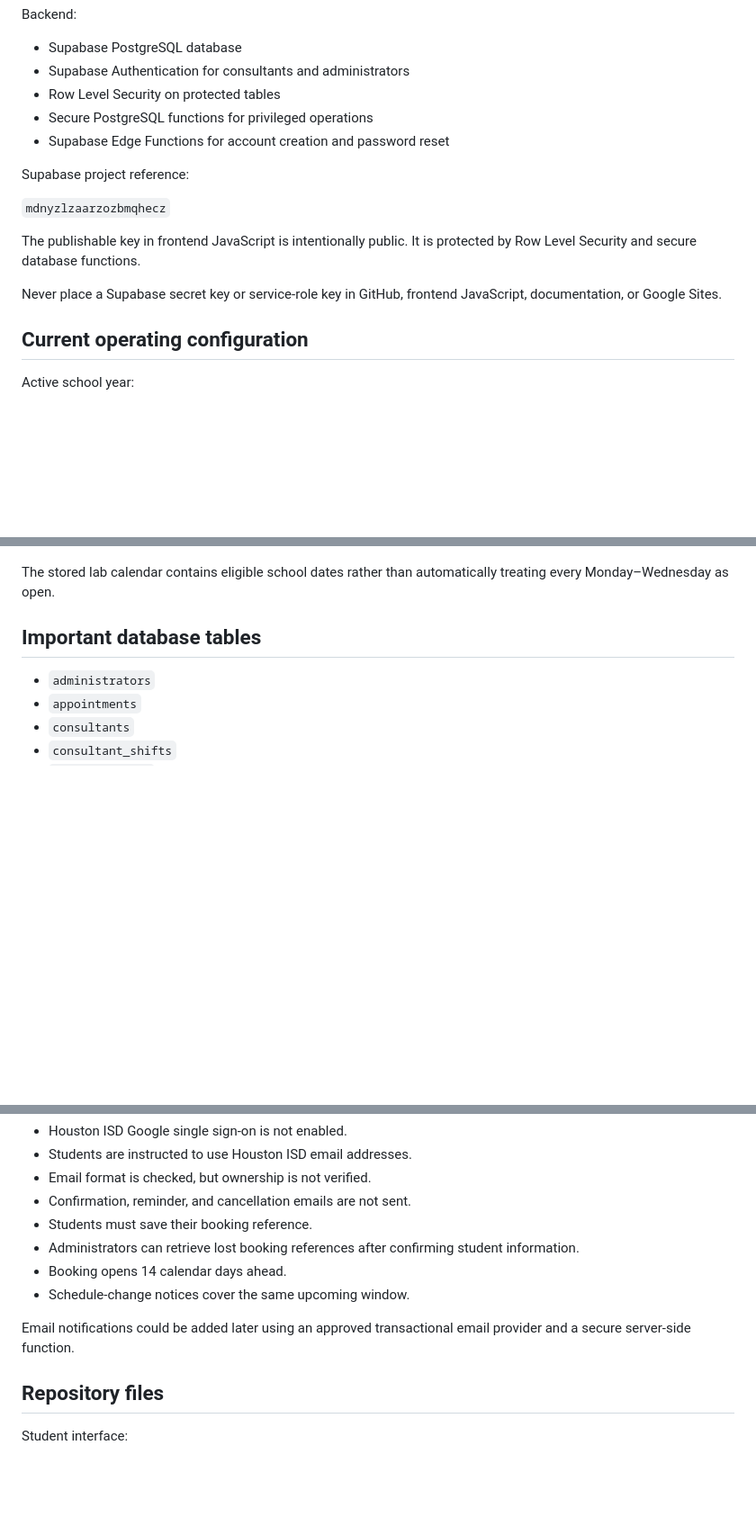
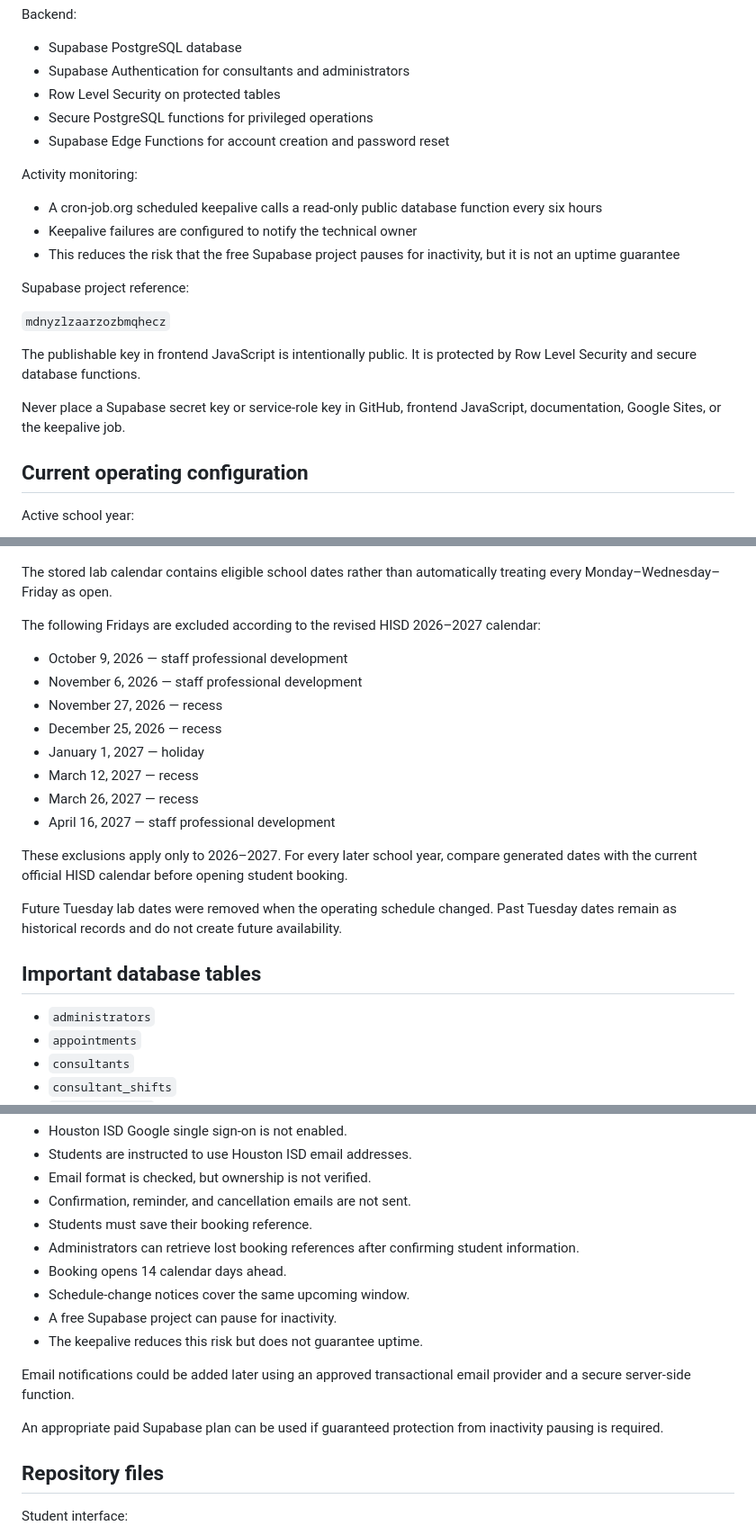
Before and after one commit to TaylorTisdall/writing-lab-scheduler, a Markdown page: TECHNICAL_HANDOFF.md, 3 parts joined by grey strips. Shown at 90% size. Drawn GitHub-style; blank space fills up the shorter version.

```diff
--- a/TECHNICAL_HANDOFF.md
+++ b/TECHNICAL_HANDOFF.md
@@ -72,6 +72,14 @@ Backend:
 - Secure PostgreSQL functions for privileged operations
 - Supabase Edge Functions for account creation and password reset
 
+Activity monitoring:
+
+- A cron-job.org scheduled keepalive calls a read-only public
+  database function every six hours
+- Keepalive failures are configured to notify the technical owner
+- This reduces the risk that the free Supabase project pauses for
+  inactivity, but it is not an uptime guarantee
+
 Supabase project reference:
 
 `mdnyzlzaarzozbmqhecz`
@@ -80,7 +88,8 @@ The publishable key in frontend JavaScript is intentionally public.
 It is protected by Row Level Security and secure database functions.
 
 Never place a Supabase secret key or service-role key in GitHub,
-frontend JavaScript, documentation, or Google Sites.
+frontend JavaScript, documentation, Google Sites, or the keepalive
+job.
 
 ## Current operating configuration
 
@@ -101,6 +110,26 @@ Regular Writing Lab schedule:
 
 The stored lab calendar contains eligible school dates rather than
-automatically treating every Monday–Wednesday as open.
+automatically treating every Monday–Wednesday–Friday as open.
+
+The following Fridays are excluded according to the revised HISD
+2026–2027 calendar:
+
+- October 9, 2026 — staff professional development
+- November 6, 2026 — staff professional development
+- November 27, 2026 — recess
+- December 25, 2026 — recess
+- January 1, 2027 — holiday
+- March 12, 2027 — recess
+- March 26, 2027 — recess
+- April 16, 2027 — staff professional development
+
+These exclusions apply only to 2026–2027. For every later school
+year, compare generated dates with the current official HISD
+calendar before opening student booking.
+
+Future Tuesday lab dates were removed when the operating schedule
+changed. Past Tuesday dates remain as historical records and do not
+create future availability.
 
 ## Important database tables
 
@@ -203,9 +241,14 @@ access unless they are also designated as technical custodians.
   confirming student information.
 - Booking opens 14 calendar days ahead.
 - Schedule-change notices cover the same upcoming window.
+- A free Supabase project can pause for inactivity.
+- The keepalive reduces this risk but does not guarantee uptime.
 
 Email notifications could be added later using an approved
 transactional email provider and a secure server-side function.
+
+An appropriate paid Supabase plan can be used if guaranteed
+protection from inactivity pausing is required.
 
 ## Repository files
 
```
Also changed, not shown: other parts of TECHNICAL_HANDOFF.md (+50 -13 lines).
